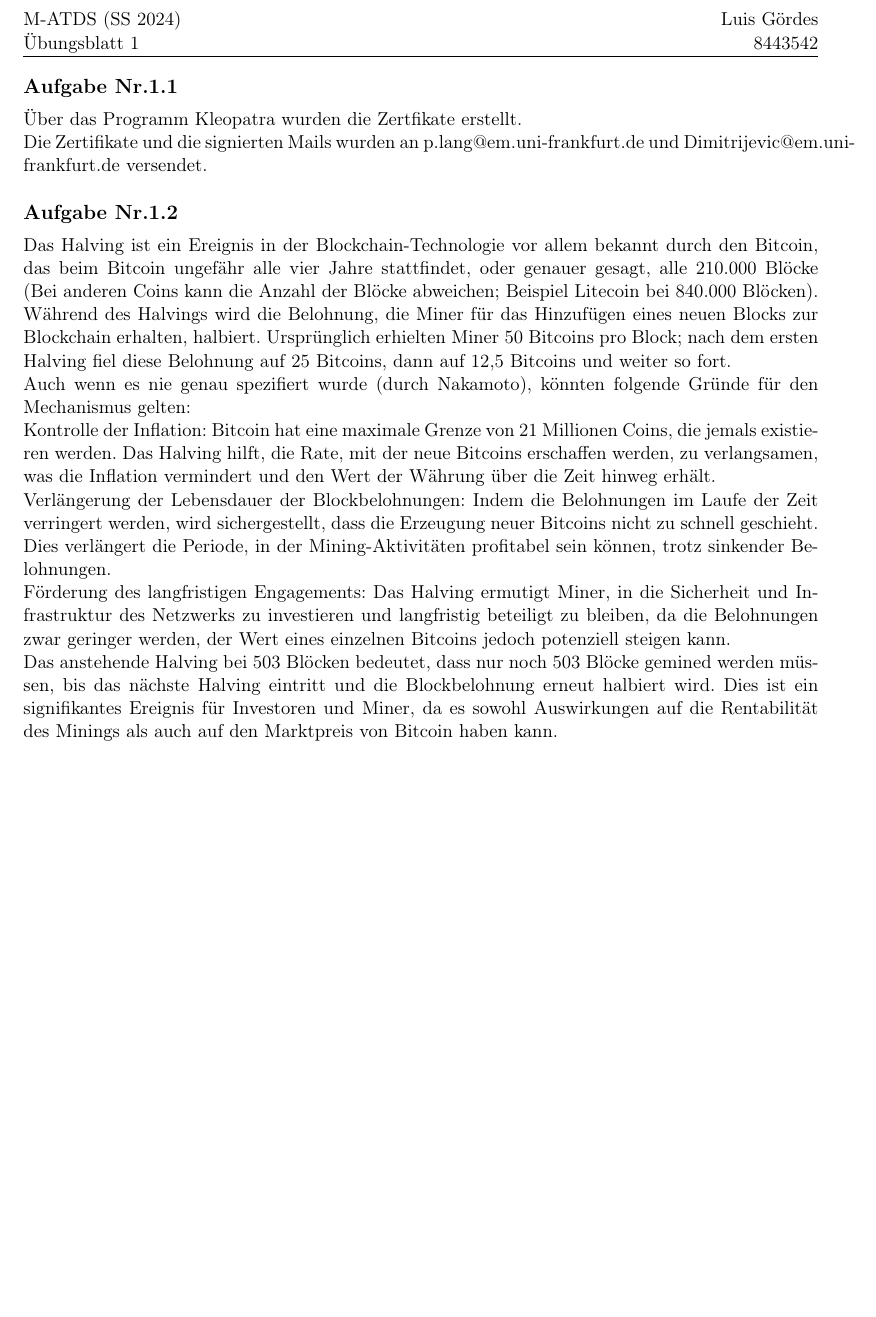
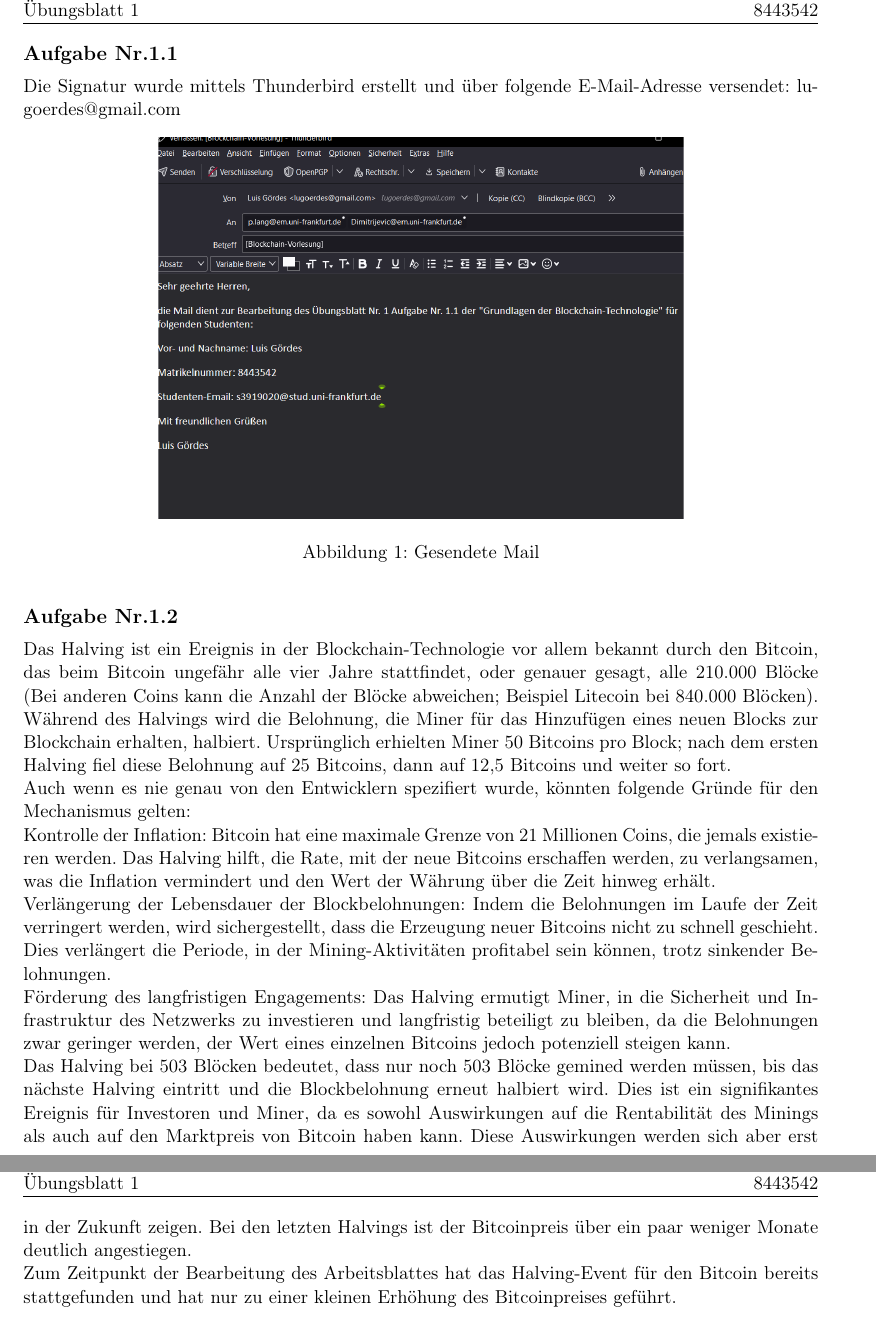
Before and after one commit to lugoerdes/Grundlagen-der-Blockchain-Technologie, a LaTeX problem sheet (18042024_Luis_Goerdes_Abgabe_Uebungsblatt1.tex): part of the page before the commit and two parts of pages 1 and 2 of 2 after it, the two joined at a grey line, cut at the place of the change, the shorter picture padded with empty space. Compiled offline with pdfLaTeX.

Commit message:
Abgabe_Uebungsblatt_eins

```diff
--- a/18042024_Luis_Goerdes_Abgabe_Uebungsblatt1.tex
+++ b/18042024_Luis_Goerdes_Abgabe_Uebungsblatt1.tex
@@ -1,6 +1,7 @@
 \documentclass[german]{uebung}
 
 \usepackage{uebung-meta}
+\usepackage{graphicx}
 \usepackage[
 	colorlinks=true,
 	urlcolor=blue,
@@ -43,17 +44,22 @@
 \begin{document}
 
 \begin{exercise}{1.1}
-	Über das Programm Kleopatra wurden die Zertfikate erstellt.\\
-	Die Zertifikate und die signierten Mails wurden an p.lang@em.uni-frankfurt.de und Dimitrijevic@em.uni-frankfurt.de versendet.
+	Die Signatur wurde mittels Thunderbird erstellt und über folgende E-Mail-Adresse versendet: lugoerdes@gmail.com
+	\begin{figure}[h]
+		\centering
+		\includegraphics*[scale=.5]{Abbildungen/Uebungsblatt1.png}
+		\caption{Gesendete Mail}
+	\end{figure}
 \end{exercise}
 
 \begin{exercise}{1.2}
 	Das Halving ist ein Ereignis in der Blockchain-Technologie vor allem bekannt durch den Bitcoin, das beim Bitcoin ungefähr alle vier Jahre stattfindet, oder genauer gesagt, alle 210.000 Blöcke (Bei anderen Coins kann die Anzahl der Blöcke abweichen; Beispiel Litecoin bei 840.000 Blöcken). Während des Halvings wird die Belohnung, die Miner für das Hinzufügen eines neuen Blocks zur Blockchain erhalten, halbiert. Ursprünglich erhielten Miner 50 Bitcoins pro Block; nach dem ersten Halving fiel diese Belohnung auf 25 Bitcoins, dann auf 12,5 Bitcoins und weiter so fort.\\
-	Auch wenn es nie genau spezifiert wurde (durch Nakamoto), könnten folgende Gründe für den Mechanismus gelten:\\
+	Auch wenn es nie genau von den Entwicklern spezifiert wurde, könnten folgende Gründe für den Mechanismus gelten:\\
 	Kontrolle der Inflation: Bitcoin hat eine maximale Grenze von 21 Millionen Coins, die jemals existieren werden. Das Halving hilft, die Rate, mit der neue Bitcoins erschaffen werden, zu verlangsamen, was die Inflation vermindert und den Wert der Währung über die Zeit hinweg erhält.\\
 	Verlängerung der Lebensdauer der Blockbelohnungen: Indem die Belohnungen im Laufe der Zeit verringert werden, wird sichergestellt, dass die Erzeugung neuer Bitcoins nicht zu schnell geschieht. Dies verlängert die Periode, in der Mining-Aktivitäten profitabel sein können, trotz sinkender Belohnungen.\\
 	Förderung des langfristigen Engagements: Das Halving ermutigt Miner, in die Sicherheit und Infrastruktur des Netzwerks zu investieren und langfristig beteiligt zu bleiben, da die Belohnungen zwar geringer werden, der Wert eines einzelnen Bitcoins jedoch potenziell steigen kann.\\
-	Das anstehende Halving bei 503 Blöcken bedeutet, dass nur noch 503 Blöcke gemined werden müssen, bis das nächste Halving eintritt und die Blockbelohnung erneut halbiert wird. Dies ist ein signifikantes Ereignis für Investoren und Miner, da es sowohl Auswirkungen auf die Rentabilität des Minings als auch auf den Marktpreis von Bitcoin haben kann.
+	Das Halving bei 503 Blöcken bedeutet, dass nur noch 503 Blöcke gemined werden müssen, bis das nächste Halving eintritt und die Blockbelohnung erneut halbiert wird. Dies ist ein signifikantes Ereignis für Investoren und Miner, da es sowohl Auswirkungen auf die Rentabilität des Minings als auch auf den Marktpreis von Bitcoin haben kann. Diese Auswirkungen werden sich aber erst in der Zukunft zeigen. Bei den letzten Halvings ist der Bitcoinpreis über ein paar weniger Monate deutlich angestiegen.\\
+	Zum Zeitpunkt der Bearbeitung des Arbeitsblattes hat das Halving-Event für den Bitcoin bereits stattgefunden und hat nur zu einer kleinen Erhöhung des Bitcoinpreises geführt.
 \end{exercise}
 
 \end{document}
```
Also changed, not shown: 18042024_Luis_Goerdes_Abgabe_Uebungsblatt1.pdf, Abbildungen/Uebungsblatt1.png (added), 5 other files.
